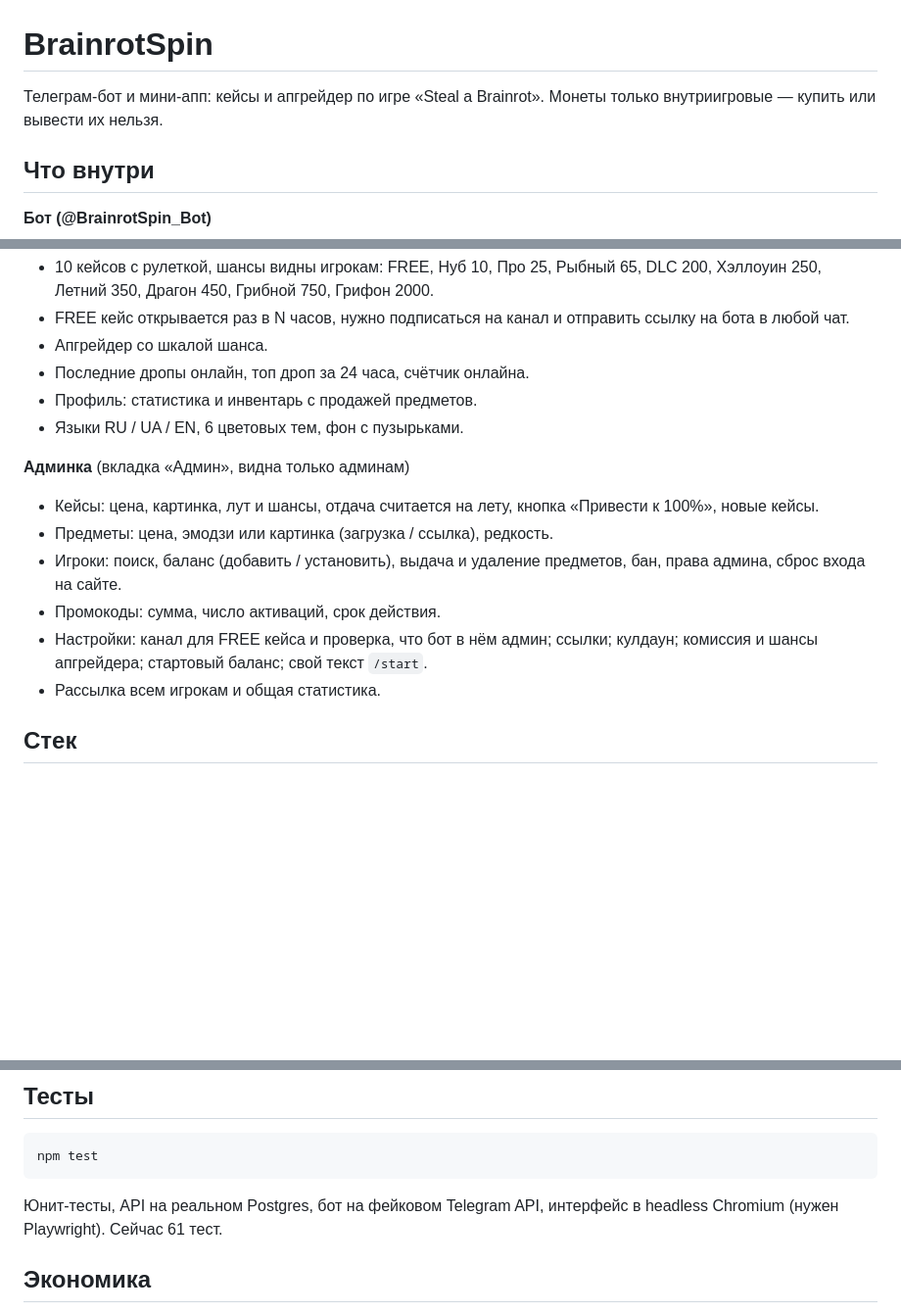
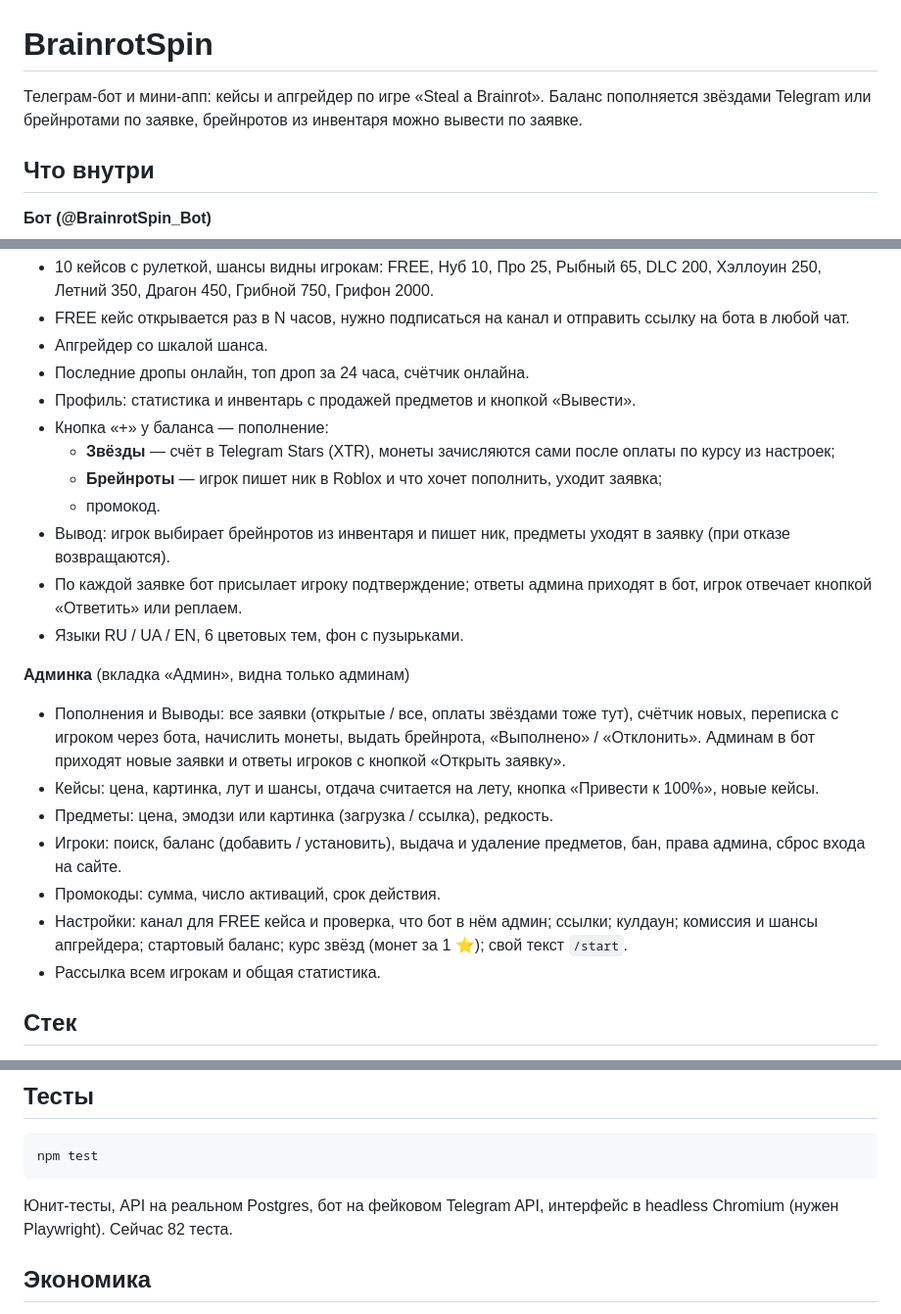
Before and after one commit to mokydek/BrainrotSpin, a Markdown page: README.md, 3 parts joined by grey strips. Shown at 98% size. Rendered like a GitHub page; blank space fills up the shorter version.

Commit message:
README: deposits, withdrawals, Stars

````diff
--- a/README.md
+++ b/README.md
@@ -1,6 +1,6 @@
 # BrainrotSpin
 
-Телеграм-бот и мини-апп: кейсы и апгрейдер по игре «Steal a Brainrot». Монеты только внутриигровые — купить или вывести их нельзя.
+Телеграм-бот и мини-апп: кейсы и апгрейдер по игре «Steal a Brainrot». Баланс пополняется звёздами Telegram или брейнротами по заявке, брейнротов из инвентаря можно вывести по заявке.
 
 ## Что внутри
 
@@ -16,15 +16,22 @@
 - FREE кейс открывается раз в N часов, нужно подписаться на канал и отправить ссылку на бота в любой чат.
 - Апгрейдер со шкалой шанса.
 - Последние дропы онлайн, топ дроп за 24 часа, счётчик онлайна.
-- Профиль: статистика и инвентарь с продажей предметов.
+- Профиль: статистика и инвентарь с продажей предметов и кнопкой «Вывести».
+- Кнопка «+» у баланса — пополнение:
+  - **Звёзды** — счёт в Telegram Stars (XTR), монеты зачисляются сами после оплаты по курсу из настроек;
+  - **Брейнроты** — игрок пишет ник в Roblox и что хочет пополнить, уходит заявка;
+  - промокод.
+- Вывод: игрок выбирает брейнротов из инвентаря и пишет ник, предметы уходят в заявку (при отказе возвращаются).
+- По каждой заявке бот присылает игроку подтверждение; ответы админа приходят в бот, игрок отвечает кнопкой «Ответить» или реплаем.
 - Языки RU / UA / EN, 6 цветовых тем, фон с пузырьками.
 
 **Админка** (вкладка «Админ», видна только админам)
+- Пополнения и Выводы: все заявки (открытые / все, оплаты звёздами тоже тут), счётчик новых, переписка с игроком через бота, начислить монеты, выдать брейнрота, «Выполнено» / «Отклонить». Админам в бот приходят новые заявки и ответы игроков с кнопкой «Открыть заявку».
 - Кейсы: цена, картинка, лут и шансы, отдача считается на лету, кнопка «Привести к 100%», новые кейсы.
 - Предметы: цена, эмодзи или картинка (загрузка / ссылка), редкость.
 - Игроки: поиск, баланс (добавить / установить), выдача и удаление предметов, бан, права админа, сброс входа на сайте.
 - Промокоды: сумма, число активаций, срок действия.
-- Настройки: канал для FREE кейса и проверка, что бот в нём админ; ссылки; кулдаун; комиссия и шансы апгрейдера; стартовый баланс; свой текст `/start`.
+- Настройки: канал для FREE кейса и проверка, что бот в нём админ; ссылки; кулдаун; комиссия и шансы апгрейдера; стартовый баланс; курс звёзд (монет за 1 ⭐); свой текст `/start`.
 - Рассылка всем игрокам и общая статистика.
 
 ## Стек
@@ -66,7 +73,7 @@ DATABASE_URL=postgres://... BOT_TOKEN=... BOT_MODE=polling npm start
 npm test
 ```
 
-Юнит-тесты, API на реальном Postgres, бот на фейковом Telegram API, интерфейс в headless Chromium (нужен Playwright). Сейчас 61 тест.
+Юнит-тесты, API на реальном Postgres, бот на фейковом Telegram API, интерфейс в headless Chromium (нужен Playwright). Сейчас 82 теста.
 
 ## Экономика
 
````
